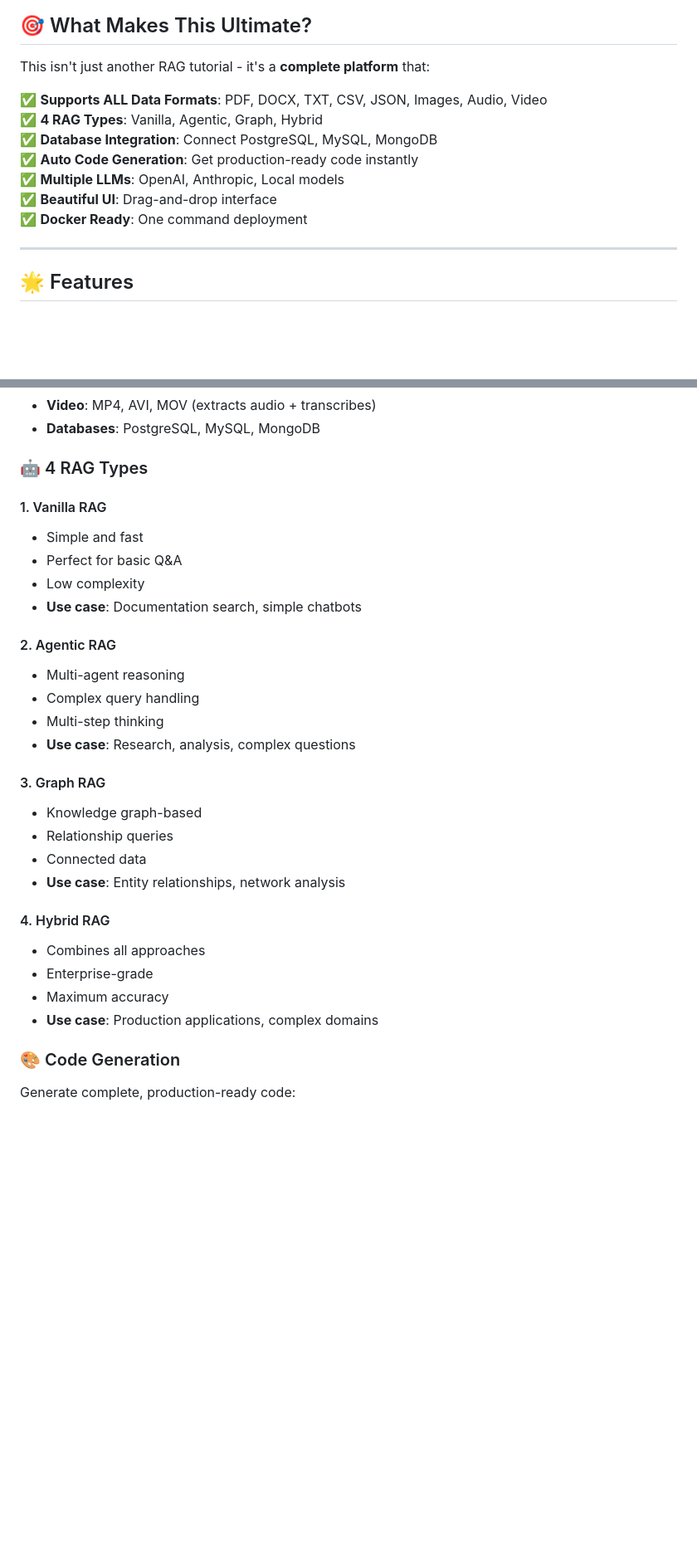
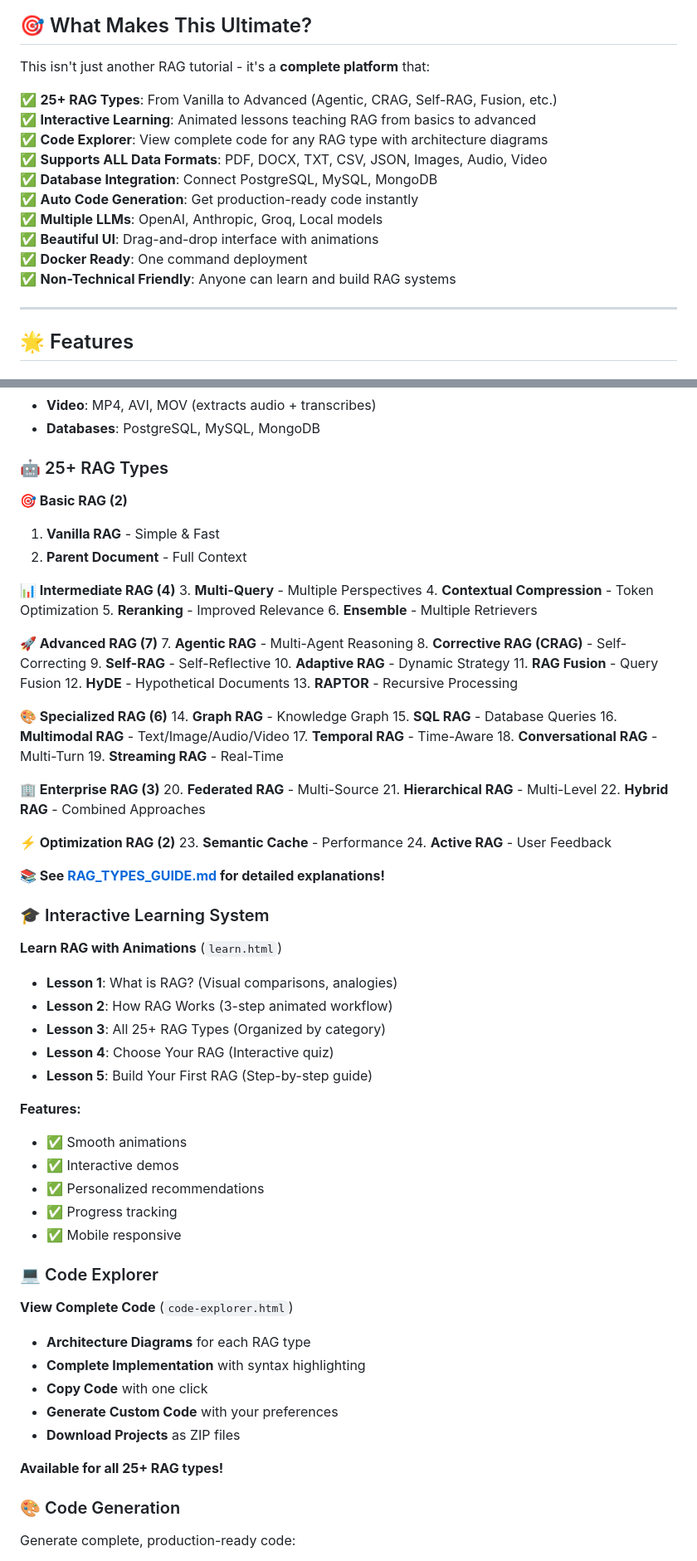
Before and after one commit to siddugarlapati/AI_RAG, a Markdown page: README.md, 2 parts joined by grey strips. Shown at 83% size. GitHub-like rendering; blank space fills up the shorter version.

Commit message:
Update README with complete features: 25+ RAG types, interactive learning, code explorer

```diff
--- a/README.md
+++ b/README.md
@@ -14,13 +14,16 @@ Build any RAG system in minutes. Upload any data format, choose your RAG type, a
 
 This isn't just another RAG tutorial - it's a **complete platform** that:
 
+✅ **25+ RAG Types**: From Vanilla to Advanced (Agentic, CRAG, Self-RAG, Fusion, etc.)
+✅ **Interactive Learning**: Animated lessons teaching RAG from basics to advanced
+✅ **Code Explorer**: View complete code for any RAG type with architecture diagrams
 ✅ **Supports ALL Data Formats**: PDF, DOCX, TXT, CSV, JSON, Images, Audio, Video
-✅ **4 RAG Types**: Vanilla, Agentic, Graph, Hybrid
 ✅ **Database Integration**: Connect PostgreSQL, MySQL, MongoDB
 ✅ **Auto Code Generation**: Get production-ready code instantly
-✅ **Multiple LLMs**: OpenAI, Anthropic, Local models
-✅ **Beautiful UI**: Drag-and-drop interface
+✅ **Multiple LLMs**: OpenAI, Anthropic, Groq, Local models
+✅ **Beautiful UI**: Drag-and-drop interface with animations
 ✅ **Docker Ready**: One command deployment
+✅ **Non-Technical Friendly**: Anyone can learn and build RAG systems
 
 ---
 
@@ -38,31 +41,74 @@ Upload **any format** and the platform handles it:
 - **Video**: MP4, AVI, MOV (extracts audio + transcribes)
 - **Databases**: PostgreSQL, MySQL, MongoDB
 
-### 🤖 4 RAG Types
+### 🤖 25+ RAG Types
 
-#### 1. Vanilla RAG
-- Simple and fast
-- Perfect for basic Q&A
-- Low complexity
-- **Use case**: Documentation search, simple chatbots
+**🎯 Basic RAG (2)**
+1. **Vanilla RAG** - Simple & Fast
+2. **Parent Document** - Full Context
 
-#### 2. Agentic RAG
-- Multi-agent reasoning
-- Complex query handling
-- Multi-step thinking
-- **Use case**: Research, analysis, complex questions
+**📊 Intermediate RAG (4)**
+3. **Multi-Query** - Multiple Perspectives
+4. **Contextual Compression** - Token Optimization
+5. **Reranking** - Improved Relevance
+6. **Ensemble** - Multiple Retrievers
 
-#### 3. Graph RAG
-- Knowledge graph-based
-- Relationship queries
-- Connected data
-- **Use case**: Entity relationships, network analysis
+**🚀 Advanced RAG (7)**
+7. **Agentic RAG** - Multi-Agent Reasoning
+8. **Corrective RAG (CRAG)** - Self-Correcting
+9. **Self-RAG** - Self-Reflective
+10. **Adaptive RAG** - Dynamic Strategy
+11. **RAG Fusion** - Query Fusion
+12. **HyDE** - Hypothetical Documents
+13. **RAPTOR** - Recursive Processing
 
-#### 4. Hybrid RAG
-- Combines all approaches
-- Enterprise-grade
-- Maximum accuracy
-- **Use case**: Production applications, complex domains
+**🎨 Specialized RAG (6)**
+14. **Graph RAG** - Knowledge Graph
+15. **SQL RAG** - Database Queries
+16. **Multimodal RAG** - Text/Image/Audio/Video
+17. **Temporal RAG** - Time-Aware
+18. **Conversational RAG** - Multi-Turn
+19. **Streaming RAG** - Real-Time
+
+**🏢 Enterprise RAG (3)**
+20. **Federated RAG** - Multi-Source
+21. **Hierarchical RAG** - Multi-Level
+22. **Hybrid RAG** - Combined Approaches
+
+**⚡ Optimization RAG (2)**
+23. **Semantic Cache** - Performance
+24. **Active RAG** - User Feedback
+
+**📚 See [RAG_TYPES_GUIDE.md](RAG_TYPES_GUIDE.md) for detailed explanations!**
+
+### 🎓 Interactive Learning System
+
+**Learn RAG with Animations** (`learn.html`)
+
+- **Lesson 1**: What is RAG? (Visual comparisons, analogies)
+- **Lesson 2**: How RAG Works (3-step animated workflow)
+- **Lesson 3**: All 25+ RAG Types (Organized by category)
+- **Lesson 4**: Choose Your RAG (Interactive quiz)
+- **Lesson 5**: Build Your First RAG (Step-by-step guide)
+
+**Features:**
+- ✅ Smooth animations
+- ✅ Interactive demos
+- ✅ Personalized recommendations
+- ✅ Progress tracking
+- ✅ Mobile responsive
+
+### 💻 Code Explorer
+
+**View Complete Code** (`code-explorer.html`)
+
+- **Architecture Diagrams** for each RAG type
+- **Complete Implementation** with syntax highlighting
+- **Copy Code** with one click
+- **Generate Custom Code** with your preferences
+- **Download Projects** as ZIP files
+
+**Available for all 25+ RAG types!**
 
 ### 🎨 Code Generation
 
```
Also changed, not shown: other parts of README.md (+77 -27 lines).
